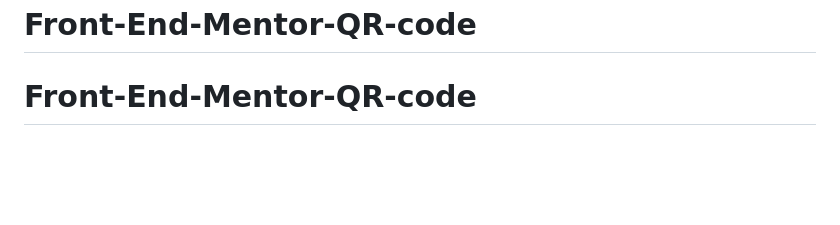
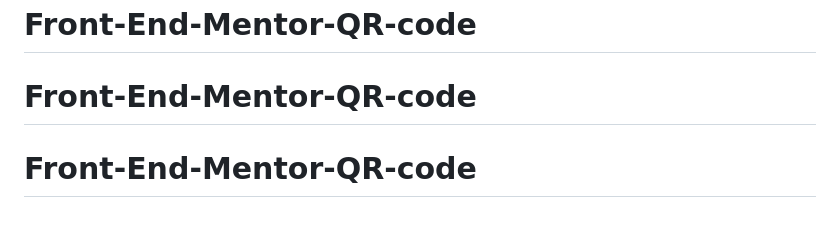
Before and after one commit to TartejBrothers/Front-End-Mentor-QR-code, a Markdown page: README.md, the part around the change. Drawn GitHub-style; blank space fills up the shorter version.

```diff
--- a/README.md
+++ b/README.md
@@ -91,3 +91,4 @@ This challenge is completely free. Please share it with anyone who will find it
 I used my own colors using color pickers as the colors given didnt match the design output
 # Front-End-Mentor-QR-code
 # Front-End-Mentor-QR-code
+# Front-End-Mentor-QR-code
```
